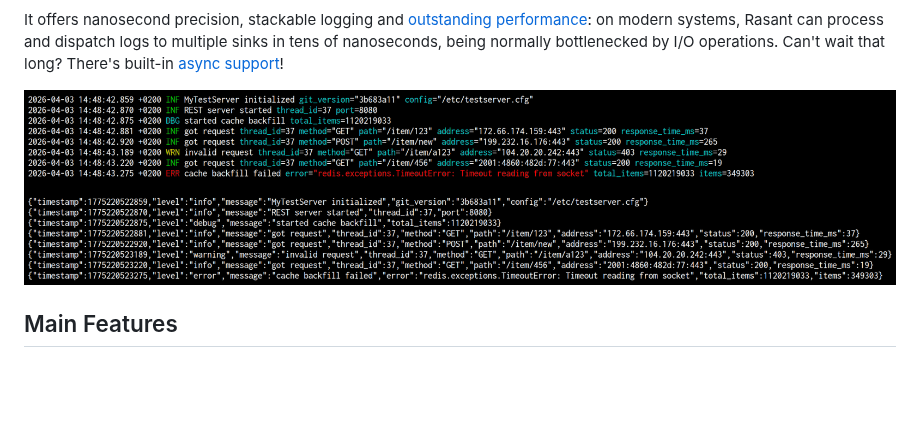
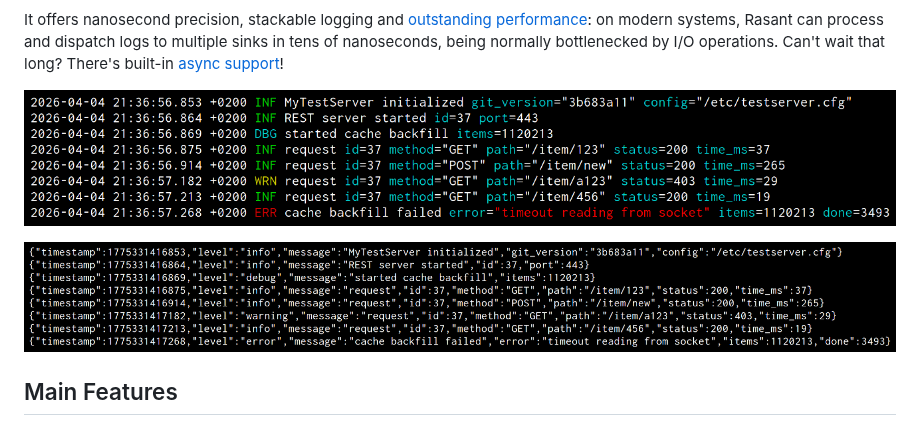
Before and after one commit to plisandro/rasant, a Markdown page: README.md, the part around the change. Rendered like a GitHub page; pictures changed too: assets/sample_output.png (deleted), assets/sample_output_json.png (added), assets/sample_output_text.png (added); blank space fills up the shorter version.

Commit message:
Simplfy the sample log output images in `README.md`, for readability sake.

```diff
--- a/README.md
+++ b/README.md
@@ -19,7 +19,9 @@ It offers nanosecond precision, stackable logging and [outstanding performance](
 modern systems, Rasant can process and dispatch logs to multiple sinks in tens of nanoseconds, being
 normally bottlenecked by I/O operations. Can't wait that long? There's built-in [async support](#asynchronous-logging)!
 
-![Sample log output image](assets/sample_output.png)
+![Sample text output image](assets/sample_output_text.png)
+
+![Sample JSON output image](assets/sample_output_json.png)
 
 ## Main Features
 
```
Also changed, not shown: 1 other file.
